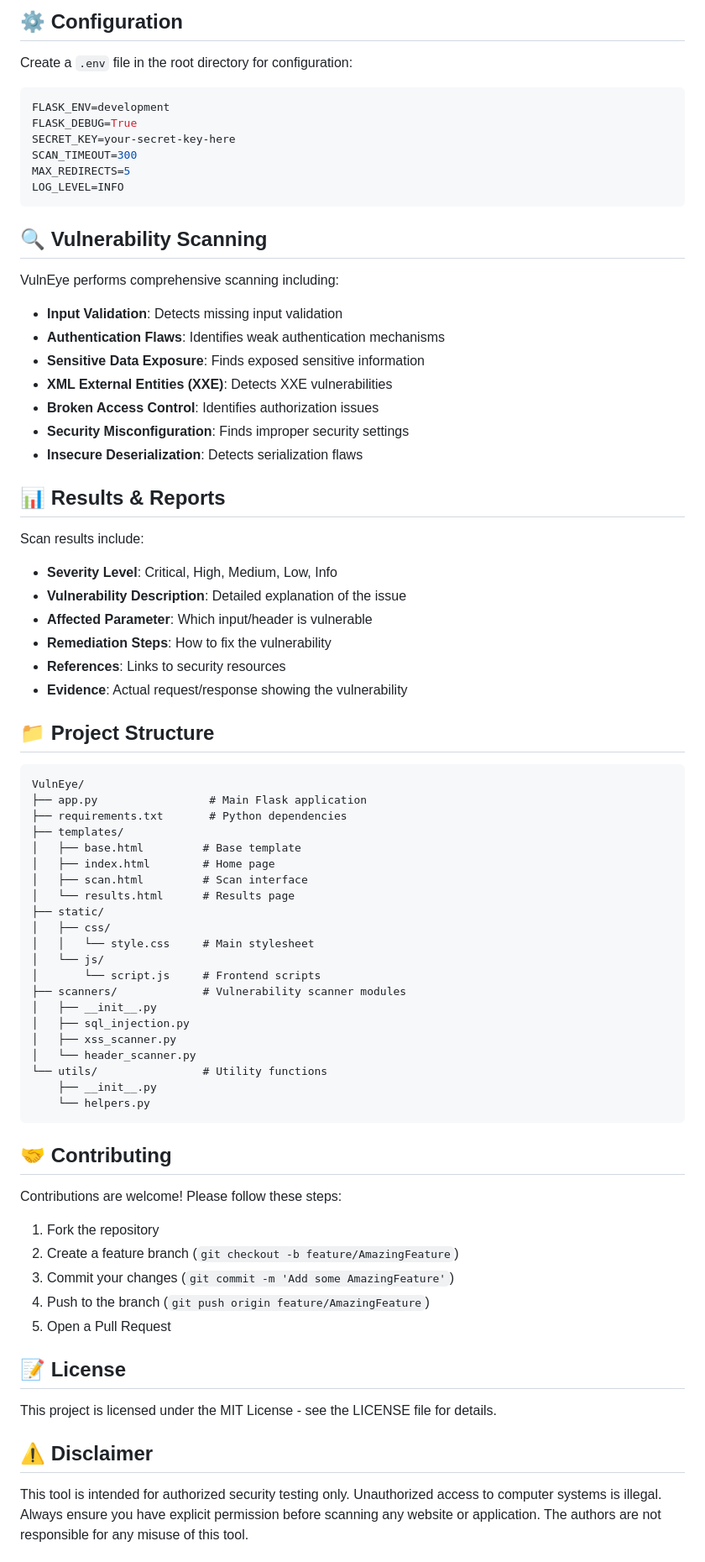
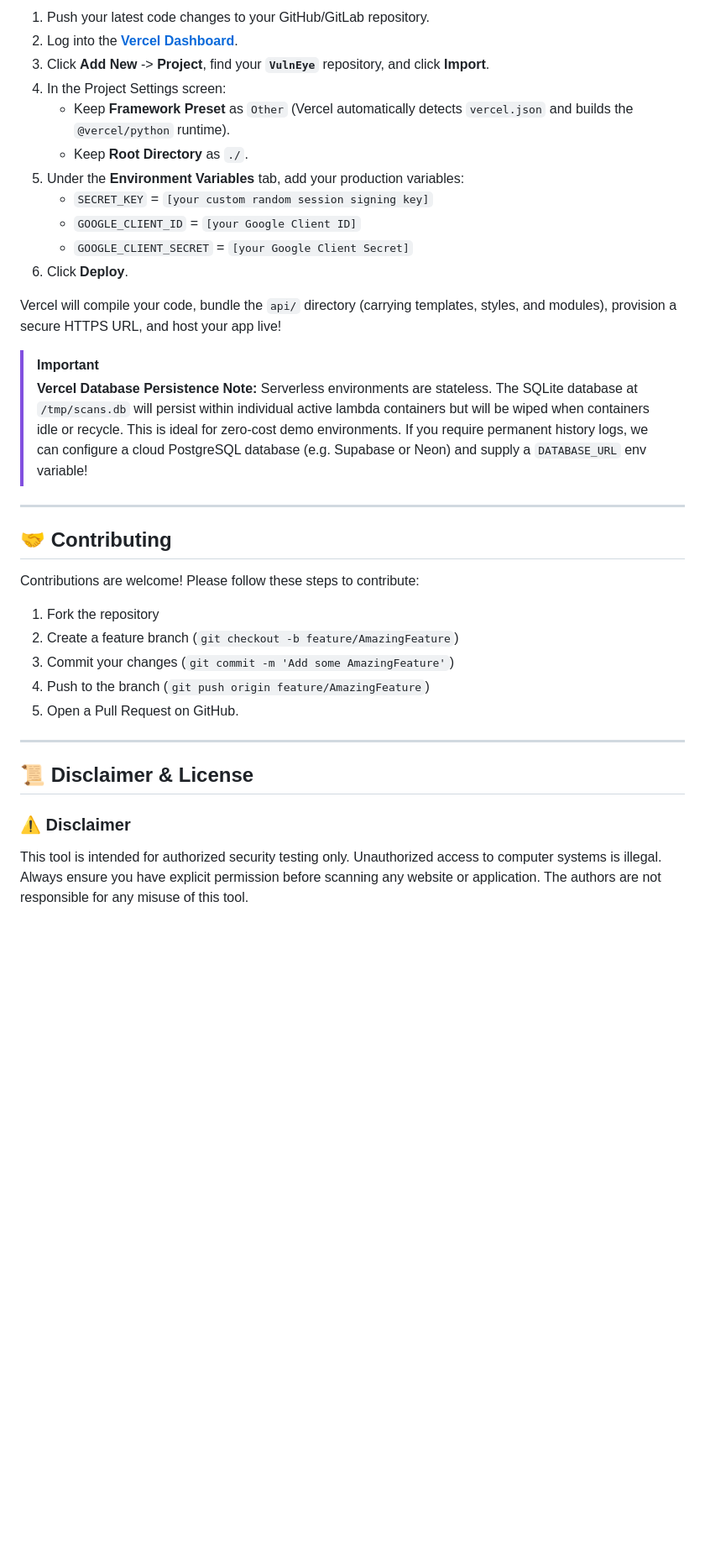
Before and after one commit to urvesh-shekhawat/VulnEye, a Markdown page: README.md, the part around one of its changes. Shown at 84% size. GitHub-like rendering; blank space fills up the shorter version.

Commit message:
Merge and update premium README.md representing actual project capabilities

````diff
--- a/README.md
+++ b/README.md
@@ -100,81 +169,38 @@ VulnEye is a comprehensive web vulnerability scanner that assists security profe
 
-## ⚙️ Configuration
+1. Push your latest code changes to your GitHub/GitLab repository.
+2. Log into the **[Vercel Dashboard](https://vercel.com)**.
+3. Click **Add New** -> **Project**, find your **`VulnEye`** repository, and click **Import**.
+4. In the Project Settings screen:
+   * Keep **Framework Preset** as `Other` (Vercel automatically detects `vercel.json` and builds the `@vercel/python` runtime).
+   * Keep **Root Directory** as `./`.
+5. Under the **Environment Variables** tab, add your production variables:
+   * `SECRET_KEY` = `[your custom random session signing key]`
+   * `GOOGLE_CLIENT_ID` = `[your Google Client ID]`
+   * `GOOGLE_CLIENT_SECRET` = `[your Google Client Secret]`
+6. Click **Deploy**.
 
-Create a `.env` file in the root directory for configuration:
+Vercel will compile your code, bundle the `api/` directory (carrying templates, styles, and modules), provision a secure HTTPS URL, and host your app live!
 
-```env
-FLASK_ENV=development
-FLASK_DEBUG=True
-SECRET_KEY=your-secret-key-here
-SCAN_TIMEOUT=300
-MAX_REDIRECTS=5
-LOG_LEVEL=INFO
-```
+> [!IMPORTANT]
+> **Vercel Database Persistence Note:**
+> Serverless environments are stateless. The SQLite database at `/tmp/scans.db` will persist within individual active lambda containers but will be wiped when containers idle or recycle. This is ideal for zero-cost demo environments. If you require permanent history logs, we can configure a cloud PostgreSQL database (e.g. Supabase or Neon) and supply a `DATABASE_URL` env variable!
 
-## 🔍 Vulnerability Scanning
-
-VulnEye performs comprehensive scanning including:
-
-- **Input Validation**: Detects missing input validation
-- **Authentication Flaws**: Identifies weak authentication mechanisms
-- **Sensitive Data Exposure**: Finds exposed sensitive information
-- **XML External Entities (XXE)**: Detects XXE vulnerabilities
-- **Broken Access Control**: Identifies authorization issues
-- **Security Misconfiguration**: Finds improper security settings
-- **Insecure Deserialization**: Detects serialization flaws
-
-## 📊 Results & Reports
-
-Scan results include:
-
-- **Severity Level**: Critical, High, Medium, Low, Info
-- **Vulnerability Description**: Detailed explanation of the issue
-- **Affected Parameter**: Which input/header is vulnerable
-- **Remediation Steps**: How to fix the vulnerability
-- **References**: Links to security resources
-- **Evidence**: Actual request/response showing the vulnerability
-
-## 📁 Project Structure
-
-```
-VulnEye/
-├── app.py                 # Main Flask application
-├── requirements.txt       # Python dependencies
-├── templates/
-│   ├── base.html         # Base template
-│   ├── index.html        # Home page
-│   ├── scan.html         # Scan interface
-│   └── results.html      # Results page
-├── static/
-│   ├── css/
-│   │   └── style.css     # Main stylesheet
-│   └── js/
-│       └── script.js     # Frontend scripts
-├── scanners/             # Vulnerability scanner modules
-│   ├── __init__.py
-│   ├── sql_injection.py
-│   ├── xss_scanner.py
-│   └── header_scanner.py
-└── utils/                # Utility functions
-    ├── __init__.py
-    └── helpers.py
-```
+---
 
 ## 🤝 Contributing
 
-Contributions are welcome! Please follow these steps:
+Contributions are welcome! Please follow these steps to contribute:
 
 1. Fork the repository
 2. Create a feature branch (`git checkout -b feature/AmazingFeature`)
 3. Commit your changes (`git commit -m 'Add some AmazingFeature'`)
 4. Push to the branch (`git push origin feature/AmazingFeature`)
-5. Open a Pull Request
+5. Open a Pull Request on GitHub.
 
-## 📝 License
+---
 
-This project is licensed under the MIT License - see the LICENSE file for details.
+## 📜 Disclaimer & License
 
-## ⚠️ Disclaimer
-
+### ⚠️ Disclaimer
 This tool is intended for authorized security testing only. Unauthorized access to computer systems is illegal. Always ensure you have explicit permission before scanning any website or application. The authors are not responsible for any misuse of this tool.
 
````
Also changed, not shown: other parts of README.md (+142 -74 lines).
